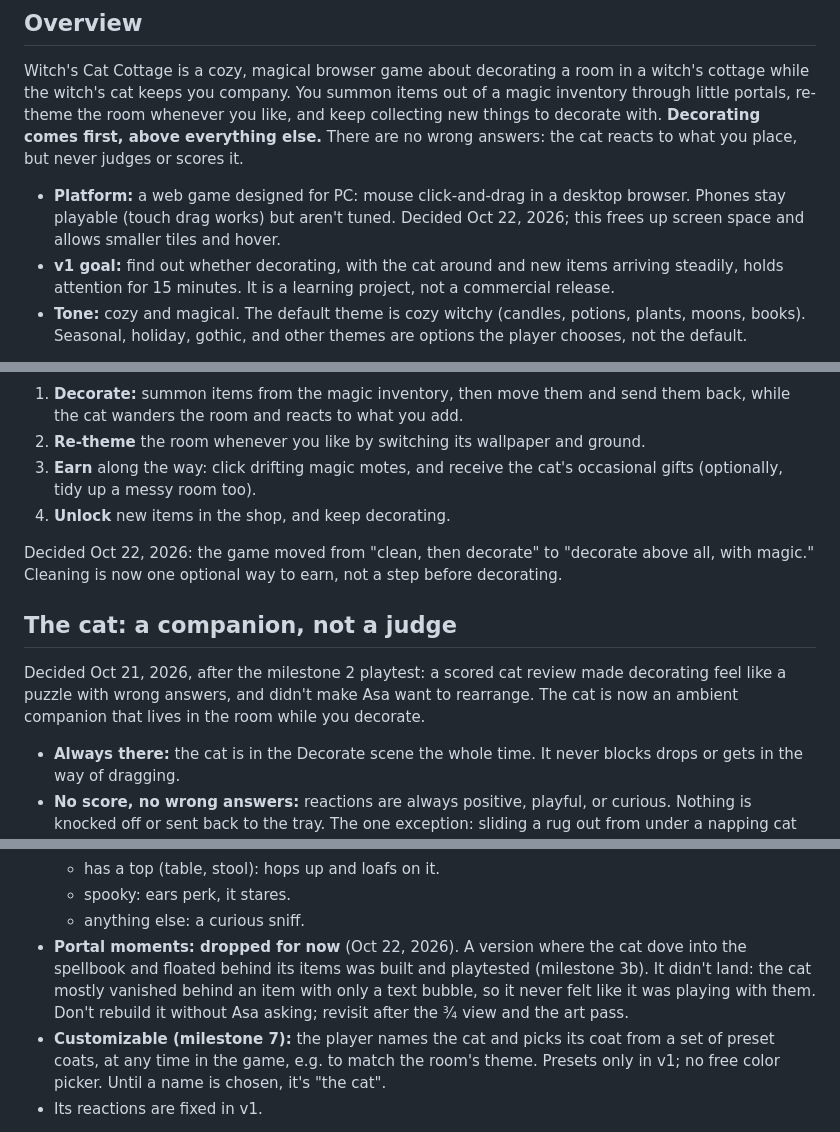
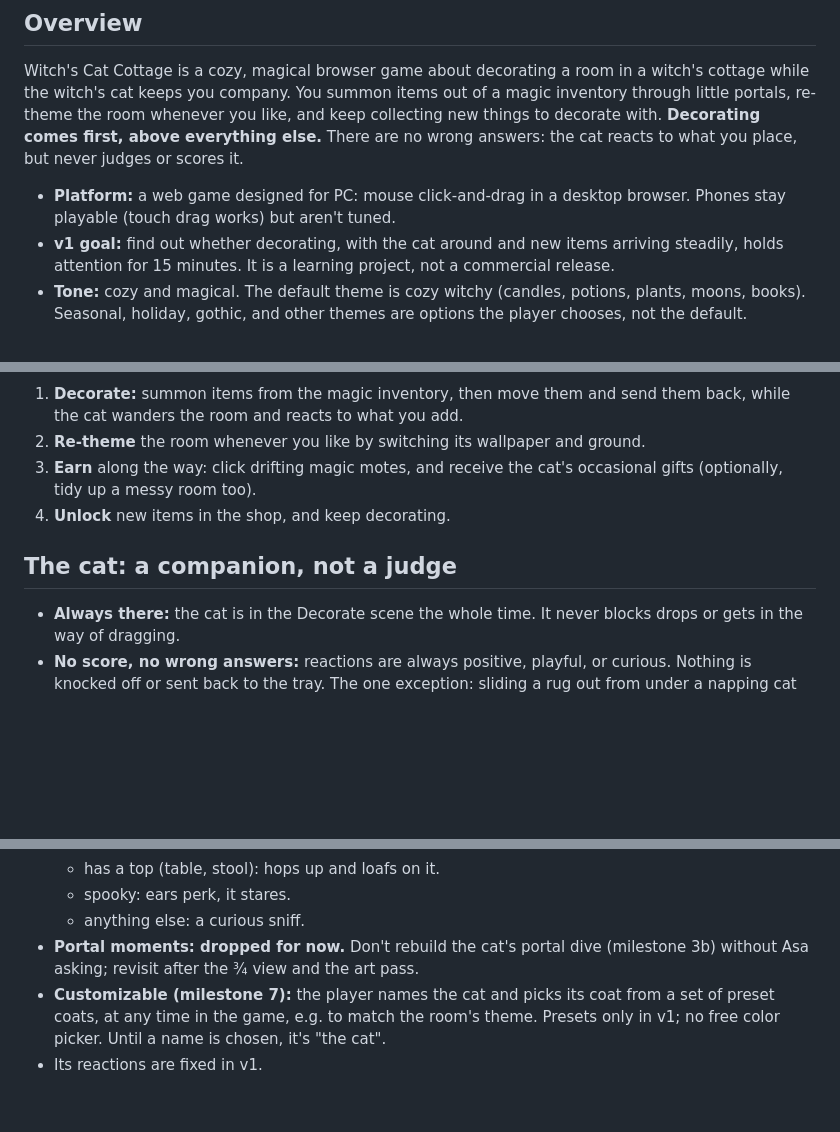
Before and after one commit to AsaIsMyName/witchs-cat-cottage, a Markdown page: CLAUDE.md, 3 parts joined by grey strips. Drawn GitHub-style; blank space fills up the shorter version.

```diff
--- a/CLAUDE.md
+++ b/CLAUDE.md
@@ -6,7 +6,7 @@ Oct 21, 2026 · @kxh
 
 Witch's Cat Cottage is a cozy, magical browser game about decorating a room in a witch's cottage while the witch's cat keeps you company. You summon items out of a magic inventory through little portals, re-theme the room whenever you like, and keep collecting new things to decorate with. **Decorating comes first, above everything else.** There are no wrong answers: the cat reacts to what you place, but never judges or scores it.
 
-- **Platform:** a web game designed for PC: mouse click-and-drag in a desktop browser. Phones stay playable (touch drag works) but aren't tuned. Decided Oct 22, 2026; this frees up screen space and allows smaller tiles and hover.
+- **Platform:** a web game designed for PC: mouse click-and-drag in a desktop browser. Phones stay playable (touch drag works) but aren't tuned.
 - **v1 goal:** find out whether decorating, with the cat around and new items arriving steadily, holds attention for 15 minutes. It is a learning project, not a commercial release.
 - **Tone:** cozy and magical. The default theme is cozy witchy (candles, potions, plants, moons, books). Seasonal, holiday, gothic, and other themes are options the player chooses, not the default.
 
@@ -19,11 +19,7 @@ There's no gate in front of decorating. You decorate the whole time, and the roo
 3. **Earn** along the way: click drifting magic motes, and receive the cat's occasional gifts (optionally, tidy up a messy room too).
 4. **Unlock** new items in the shop, and keep decorating.
 
-Decided Oct 22, 2026: the game moved from "clean, then decorate" to "decorate above all, with magic." Cleaning is now one optional way to earn, not a step before decorating.
-
 ## The cat: a companion, not a judge
-
-Decided Oct 21, 2026, after the milestone 2 playtest: a scored cat review made decorating feel like a puzzle with wrong answers, and didn't make Asa want to rearrange. The cat is now an ambient companion that lives in the room while you decorate.
 
 - **Always there:** the cat is in the Decorate scene the whole time. It never blocks drops or gets in the way of dragging.
 - **No score, no wrong answers:** reactions are always positive, playful, or curious. Nothing is knocked off or sent back to the tray. The one exception: sliding a rug out from under a napping cat gets an offended blink (sits up, one slow unimpressed blink, a quiet "mrr.", a tail flick, then carries on).
@@ -47,7 +43,7 @@ Decided Oct 21, 2026, after the milestone 2 playtest: a scored cat review made d
   - has a top (table, stool): hops up and loafs on it.
   - spooky: ears perk, it stares.
   - anything else: a curious sniff.
-- **Portal moments: dropped for now** (Oct 22, 2026). A version where the cat dove into the spellbook and floated behind its items was built and playtested (milestone 3b). It didn't land: the cat mostly vanished behind an item with only a text bubble, so it never felt like it was playing with them. Don't rebuild it without Asa asking; revisit after the ¾ view and the art pass.
+- **Portal moments: dropped for now.** Don't rebuild the cat's portal dive (milestone 3b) without Asa asking; revisit after the ¾ view and the art pass.
 - **Customizable (milestone 7):** the player names the cat and picks its coat from a set of preset coats, at any time in the game, e.g. to match the room's theme. Presets only in v1; no free color picker. Until a name is chosen, it's "the cat".
 - Its reactions are fixed in v1.
 
```
Also changed, not shown: other parts of CLAUDE.md (+7 -15 lines), DECISIONS.md (added, +21 -0 lines).
